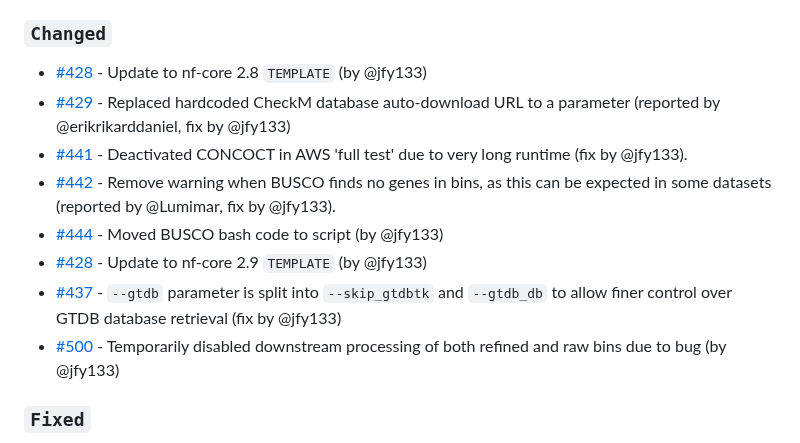
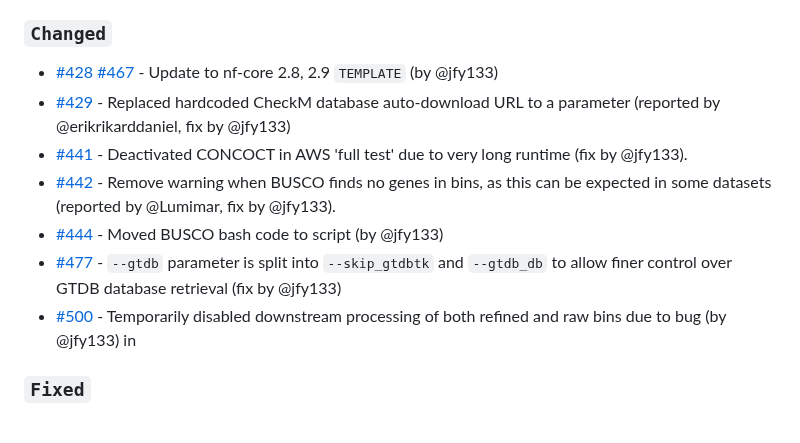
Before and after one commit to nf-core/mag, a Markdown page: CHANGELOG.md, the part around the change. GitHub-like rendering.

```diff
--- a/CHANGELOG.md
+++ b/CHANGELOG.md
@@ -19,14 +19,14 @@ and this project adheres to [Semantic Versioning](https://semver.org/spec/v2.0.0
 
 ### `Changed`
 
-- [#428](https://github.com/nf-core/mag/pull/428) - Update to nf-core 2.8 `TEMPLATE` (by @jfy133)
+- [#428](https://github.com/nf-core/mag/pull/428) [#467](https://github.com/nf-core/mag/pull/467) - Update to nf-core 2.8, 2.9 `TEMPLATE` (by @jfy133)
 - [#429](https://github.com/nf-core/mag/pull/429) - Replaced hardcoded CheckM database auto-download URL to a parameter (reported by @erikrikarddaniel, fix by @jfy133)
 - [#441](https://github.com/nf-core/mag/pull/441) - Deactivated CONCOCT in AWS 'full test' due to very long runtime (fix by @jfy133).
 - [#442](https://github.com/nf-core/mag/pull/442) - Remove warning when BUSCO finds no genes in bins, as this can be expected in some datasets (reported by @Lumimar, fix by @jfy133).
 - [#444](https://github.com/nf-core/mag/pull/444) - Moved BUSCO bash code to script (by @jfy133)
-- [#428](https://github.com/nf-core/mag/pull/429) - Update to nf-core 2.9 `TEMPLATE` (by @jfy133)
-- [#437](https://github.com/nf-core/mag/pull/429) - `--gtdb` parameter is split into `--skip_gtdbtk` and `--gtdb_db` to allow finer control over GTDB database retrieval (fix by @jfy133)
+- [#477](https://github.com/nf-core/mag/pull/477) - `--gtdb` parameter is split into `--skip_gtdbtk` and `--gtdb_db` to allow finer control over GTDB database retrieval (fix by @jfy133)
 - [#500](https://github.com/nf-core/mag/pull/500) - Temporarily disabled downstream processing of both refined and raw bins due to bug (by @jfy133)
+  in
 
 ### `Fixed`
 
```
Also changed, not shown: README.md (+3 -2 lines), docs/usage.md (+1 -2 lines), docs/images/mag_workflow.png, 5 other files.
